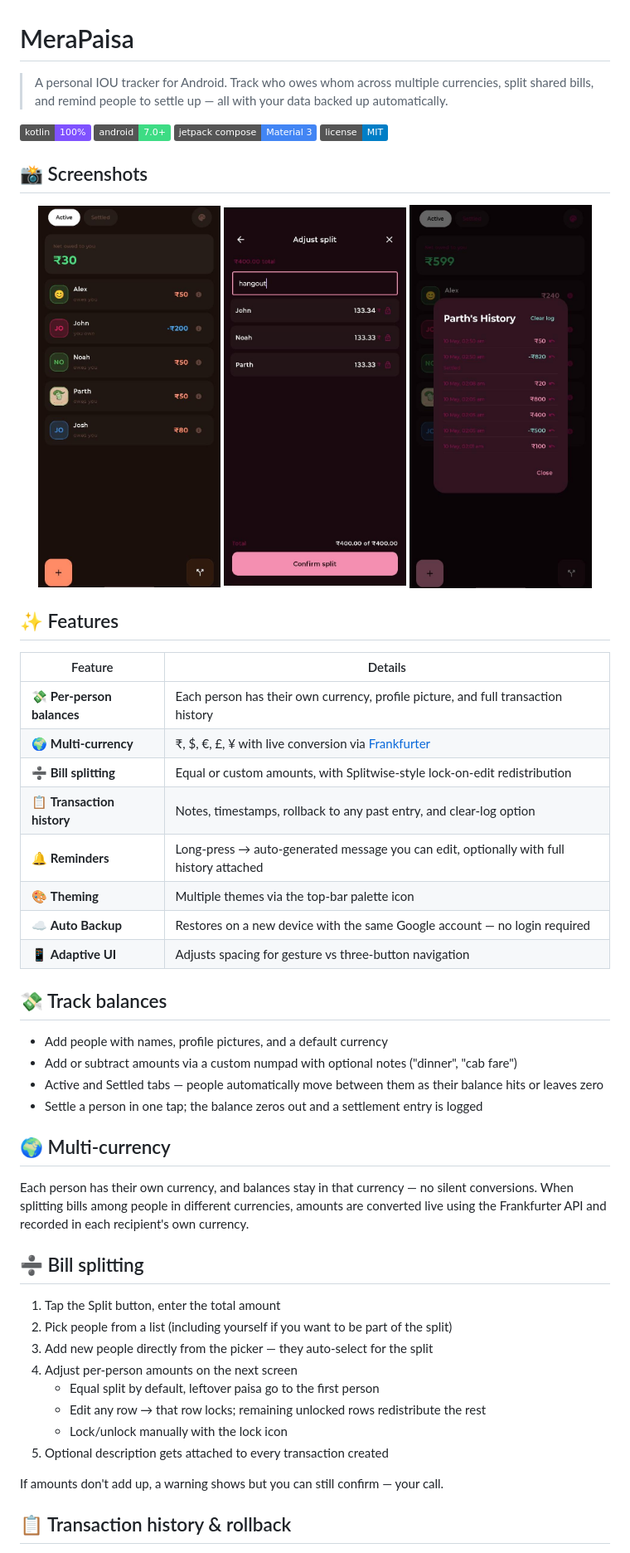
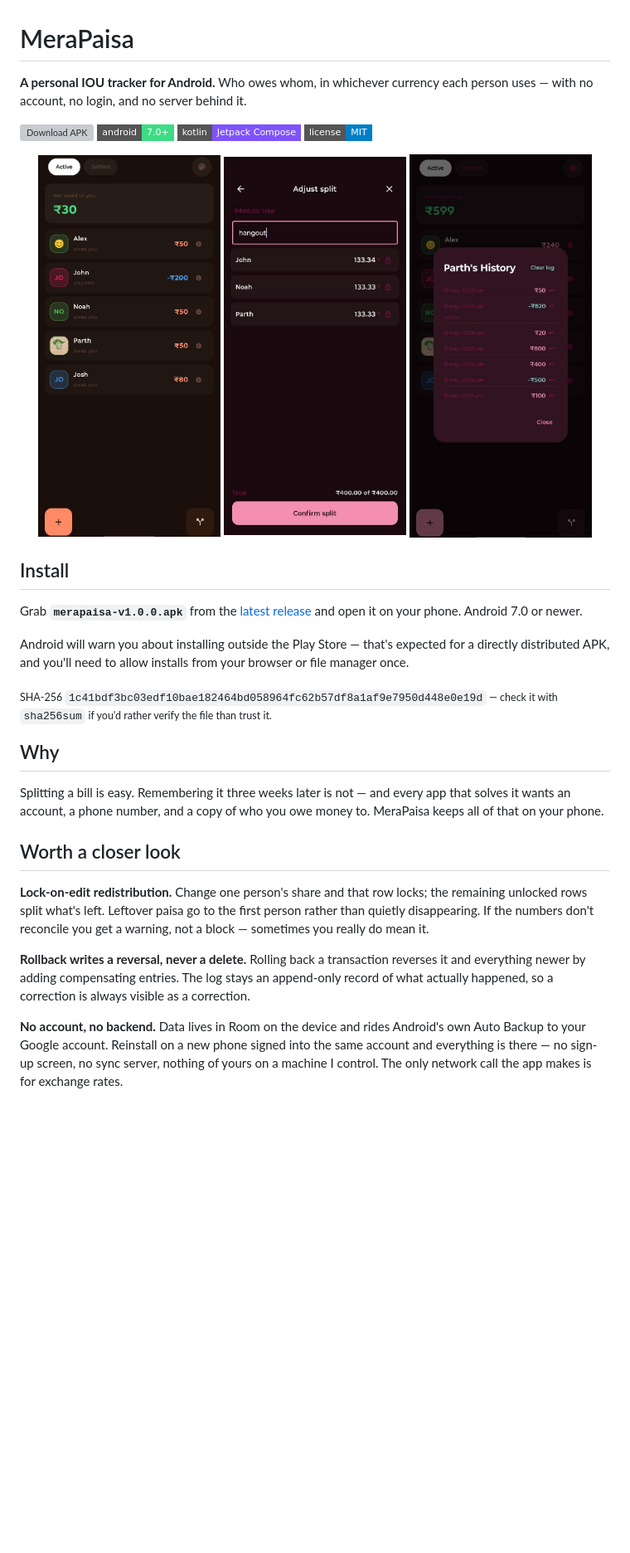
Before and after one commit to Parth-KG/MeraPaisa, a Markdown page: README.md, the part around one of its changes. Shown at 83% size. GitHub-like rendering; badges without logos; blank space fills up the shorter version; grey boxes are pictures that could not be loaded.

```diff
--- a/README.md
+++ b/README.md
@@ -1,12 +1,10 @@
 # MeraPaisa
 
-> A personal IOU tracker for Android. Track who owes whom across multiple currencies, split shared bills, and remind people to settle up — all with your data backed up automatically.
+**A personal IOU tracker for Android.** Who owes whom, in whichever currency each person uses — with no account, no login, and no server behind it.
 
-![Kotlin](https://img.shields.io/badge/kotlin-100%25-7F52FF?logo=kotlin&logoColor=white)
-![Android](https://img.shields.io/badge/android-7.0%2B-3DDC84?logo=android&logoColor=white)
-![Compose](https://img.shields.io/badge/jetpack%20compose-Material%203-4285F4)
-![License](https://img.shields.io/badge/license-MIT-blue)
-
-## 📸 Screenshots
+[![Download APK](https://img.shields.io/github/v/release/Parth-KG/MeraPaisa?label=Download%20APK&color=3DDC84&logo=android&logoColor=white&style=flat-square)](https://github.com/Parth-KG/MeraPaisa/releases/latest)
+[![Android 7.0+](https://img.shields.io/badge/android-7.0%2B-3DDC84?logo=android&logoColor=white&style=flat-square)](#build-from-source)
+[![Kotlin](https://img.shields.io/badge/kotlin-Jetpack%20Compose-7F52FF?logo=kotlin&logoColor=white&style=flat-square)](#tech)
+[![License](https://img.shields.io/badge/license-MIT-blue?style=flat-square)](LICENSE)
 
 <p align="center">
@@ -16,41 +14,22 @@
 </p>
 
-## ✨ Features
+## Install
 
-| Feature | Details |
-|---------|---------|
-| 💸 **Per-person balances** | Each person has their own currency, profile picture, and full transaction history |
-| 🌍 **Multi-currency** | ₹, $, €, £, ¥ with live conversion via [Frankfurter](https://www.frankfurter.app/) |
-| ➗ **Bill splitting** | Equal or custom amounts, with Splitwise-style lock-on-edit redistribution |
-| 📋 **Transaction history** | Notes, timestamps, rollback to any past entry, and clear-log option |
-| 🔔 **Reminders** | Long-press → auto-generated message you can edit, optionally with full history attached |
-| 🎨 **Theming** | Multiple themes via the top-bar palette icon |
-| ☁️ **Auto Backup** | Restores on a new device with the same Google account — no login required |
-| 📱 **Adaptive UI** | Adjusts spacing for gesture vs three-button navigation |
+Grab **`merapaisa-v1.0.0.apk`** from the [latest release](https://github.com/Parth-KG/MeraPaisa/releases/latest) and open it on your phone. Android 7.0 or newer.
 
-## 💸 Track balances
+Android will warn you about installing outside the Play Store — that's expected for a directly distributed APK, and you'll need to allow installs from your browser or file manager once.
 
-- Add people with names, profile pictures, and a default currency
-- Add or subtract amounts via a custom numpad with optional notes ("dinner", "cab fare")
-- Active and Settled tabs — people automatically move between them as their balance hits or leaves zero
-- Settle a person in one tap; the balance zeros out and a settlement entry is logged
+<sub>SHA-256 `1c41bdf3bc03edf10bae182464bd058964fc62b57df8a1af9e7950d448e0e19d` — check it with `sha256sum` if you'd rather verify the file than trust it.</sub>
 
-## 🌍 Multi-currency
+## Why
 
-Each person has their own currency, and balances stay in that currency — no silent conversions. When splitting bills among people in different currencies, amounts are converted live using the Frankfurter API and recorded in each recipient's own currency.
+Splitting a bill is easy. Remembering it three weeks later is not — and every app that solves it wants an account, a phone number, and a copy of who you owe money to. MeraPaisa keeps all of that on your phone.
 
-## ➗ Bill splitting
+## Worth a closer look
 
-1. Tap the Split button, enter the total amount
-2. Pick people from a list (including yourself if you want to be part of the split)
-3. Add new people directly from the picker — they auto-select for the split
-4. Adjust per-person amounts on the next screen
-    - Equal split by default, leftover paisa go to the first person
-    - Edit any row → that row locks; remaining unlocked rows redistribute the rest
-    - Lock/unlock manually with the lock icon
-5. Optional description gets attached to every transaction created
+**Lock-on-edit redistribution.** Change one person's share and that row locks; the remaining unlocked rows split what's left. Leftover paisa go to the first person rather than quietly disappearing. If the numbers don't reconcile you get a warning, not a block — sometimes you really do mean it.
 
-If amounts don't add up, a warning shows but you can still confirm — your call.
+**Rollback writes a reversal, never a delete.** Rolling back a transaction reverses it and everything newer by adding compensating entries. The log stays an append-only record of what actually happened, so a correction is always visible as a correction.
 
-## 📋 Transaction history & rollback
+**No account, no backend.** Data lives in Room on the device and rides Android's own Auto Backup to your Google account. Reinstall on a new phone signed into the same account and everything is there — no sign-up screen, no sync server, nothing of yours on a machine I control. The only network call the app makes is for exchange rates.
 
```
Also changed, not shown: other parts of README.md (+57 -24 lines).
